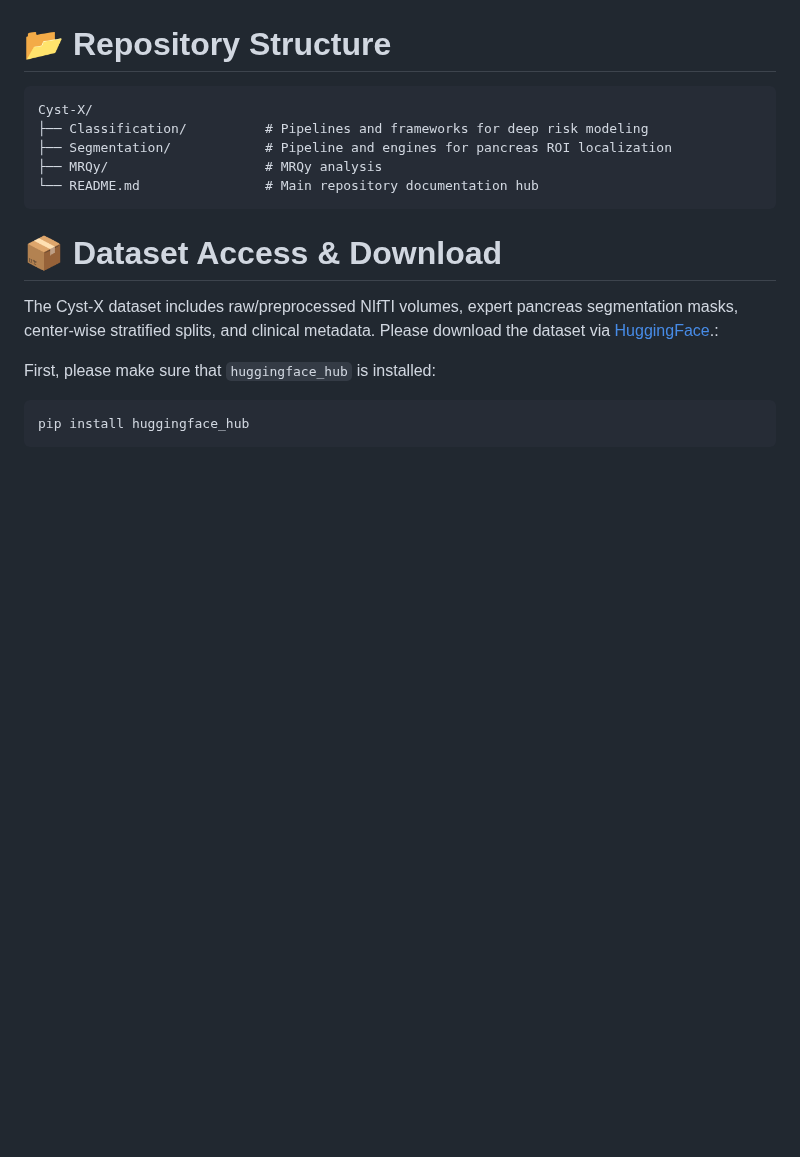
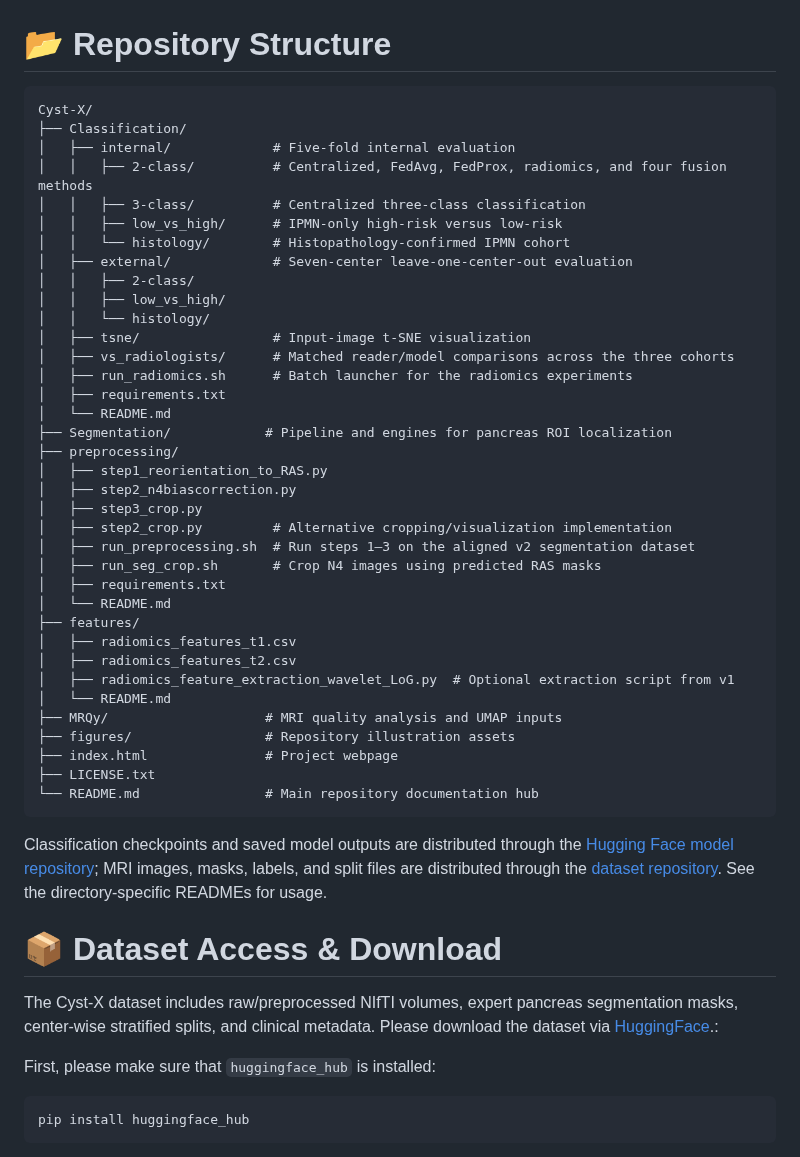
Before and after one commit to NUBagciLab/Cyst-X, a Markdown page: README.md, the part around the change. Drawn GitHub-style; blank space fills up the shorter version.

Commit message:
Update repository structure for classification preprocessing and features

````diff
--- a/README.md
+++ b/README.md
@@ -33,13 +33,47 @@ Pancreatic cancer is projected to be the second-deadliest cancer by 2030, making
 </p>
 
 # 📂 Repository Structure
-```filesystem
+
+```text
 Cyst-X/
-├── Classification/          # Pipelines and frameworks for deep risk modeling
+├── Classification/
+│   ├── internal/             # Five-fold internal evaluation
+│   │   ├── 2-class/          # Centralized, FedAvg, FedProx, radiomics, and four fusion methods
+│   │   ├── 3-class/          # Centralized three-class classification
+│   │   ├── low_vs_high/      # IPMN-only high-risk versus low-risk
+│   │   └── histology/        # Histopathology-confirmed IPMN cohort
+│   ├── external/             # Seven-center leave-one-center-out evaluation
+│   │   ├── 2-class/
+│   │   ├── low_vs_high/
+│   │   └── histology/
+│   ├── tsne/                 # Input-image t-SNE visualization
+│   ├── vs_radiologists/      # Matched reader/model comparisons across the three cohorts
+│   ├── run_radiomics.sh      # Batch launcher for the radiomics experiments
+│   ├── requirements.txt
+│   └── README.md
 ├── Segmentation/            # Pipeline and engines for pancreas ROI localization
-├── MRQy/                    # MRQy analysis
+├── preprocessing/
+│   ├── step1_reorientation_to_RAS.py
+│   ├── step2_n4biascorrection.py
+│   ├── step3_crop.py
+│   ├── step2_crop.py         # Alternative cropping/visualization implementation
+│   ├── run_preprocessing.sh  # Run steps 1–3 on the aligned v2 segmentation dataset
+│   ├── run_seg_crop.sh       # Crop N4 images using predicted RAS masks
+│   ├── requirements.txt
+│   └── README.md
+├── features/
+│   ├── radiomics_features_t1.csv
+│   ├── radiomics_features_t2.csv
+│   ├── radiomics_feature_extraction_wavelet_LoG.py  # Optional extraction script from v1
+│   └── README.md
+├── MRQy/                    # MRI quality analysis and UMAP inputs
+├── figures/                 # Repository illustration assets
+├── index.html               # Project webpage
+├── LICENSE.txt
 └── README.md                # Main repository documentation hub
 ```
+
+Classification checkpoints and saved model outputs are distributed through the [Hugging Face model repository](https://huggingface.co/phy710/Cyst-X); MRI images, masks, labels, and split files are distributed through the [dataset repository](https://huggingface.co/datasets/phy710/Cyst-X). See the directory-specific READMEs for usage.
 
 # 📦 Dataset Access & Download
 The Cyst-X dataset includes raw/preprocessed NIfTI volumes, expert pancreas segmentation masks, center-wise stratified splits, and clinical metadata. Please download the dataset via [HuggingFace](https://huggingface.co/datasets/phy710/Cyst-X).:
````
